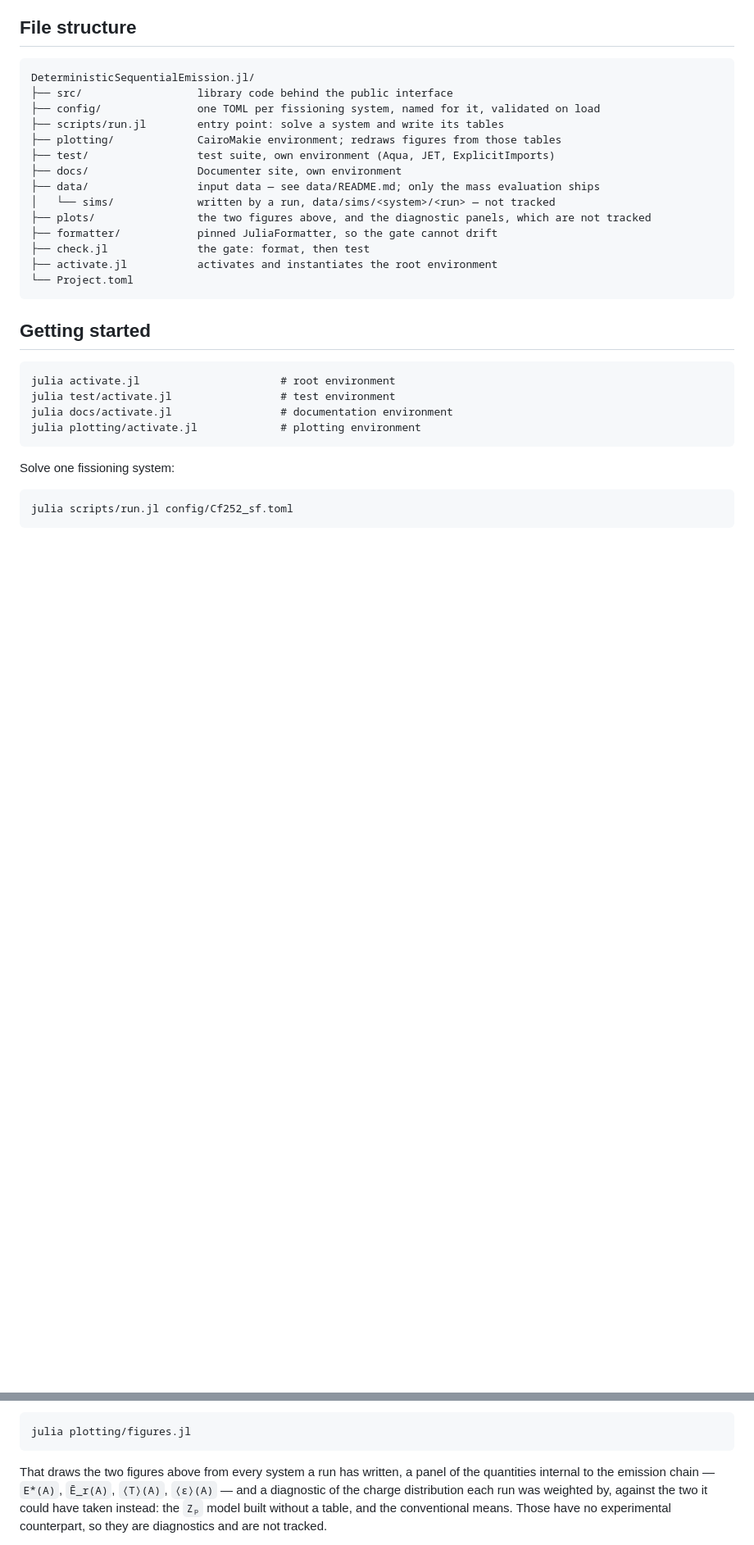
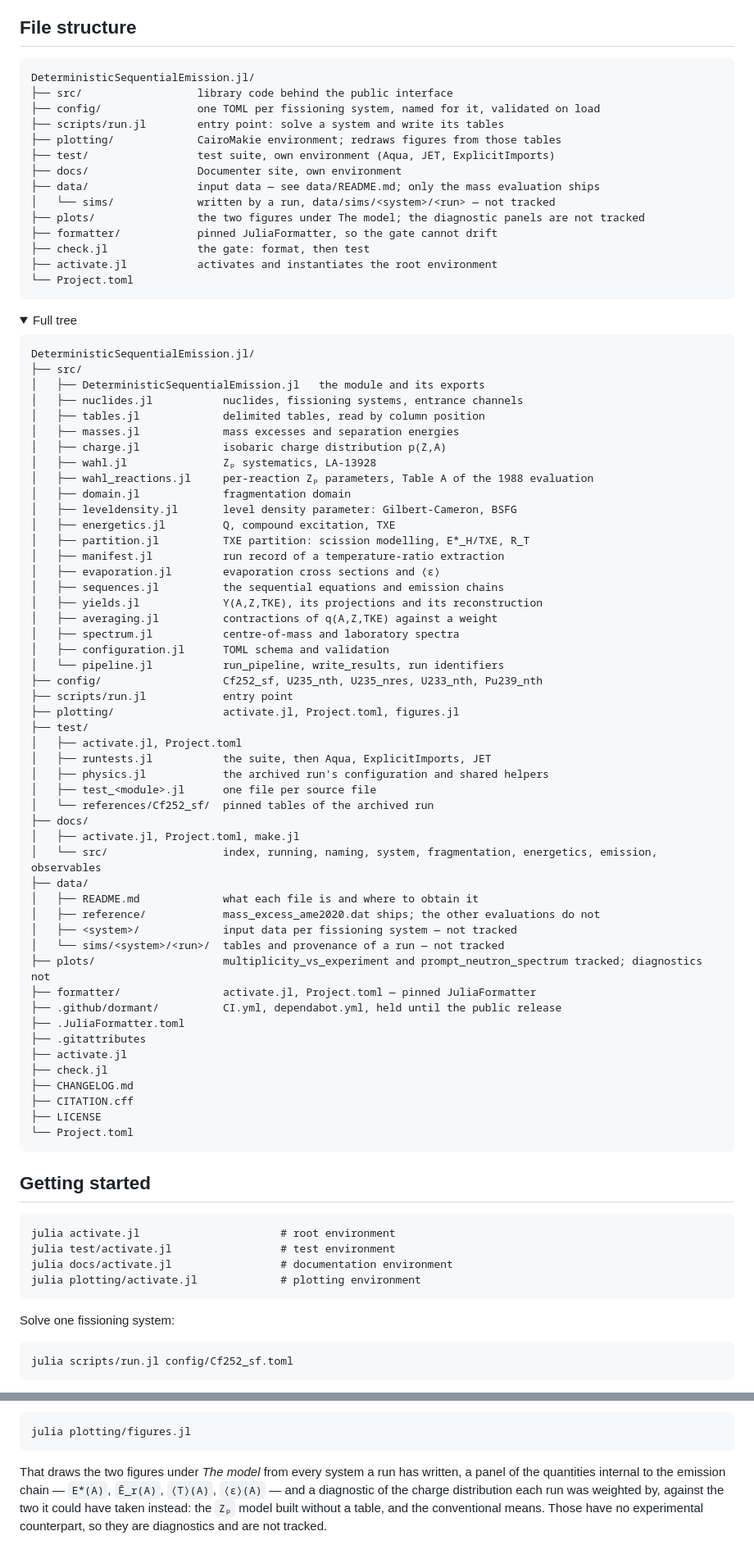
Before and after one commit to PaulGoG/DeterministicSequentialEmission.jl, a Markdown page: README.md, 2 parts joined by grey strips. Shown at 82% size. GitHub-like rendering; folded sections open; blank space fills up the shorter version.

Commit message:
docs(readme): open with the file tree and add the full tree and a citation entry
The README now starts with the short tree, keeps the full tree in a
collapsed block beneath it, and continues with the entry points and the
component status before the model description and figures. A citation
section carries the BibTeX software entry that CITATION.cff records.

````diff
--- a/README.md
+++ b/README.md
@@ -42,9 +14,65 @@ DeterministicSequentialEmission.jl/
 ├── docs/                 Documenter site, own environment
 ├── data/                 input data — see data/README.md; only the mass evaluation ships
 │   └── sims/             written by a run, data/sims/<system>/<run> — not tracked
-├── plots/                the two figures above, and the diagnostic panels, which are not tracked
+├── plots/                the two figures under The model; the diagnostic panels are not tracked
 ├── formatter/            pinned JuliaFormatter, so the gate cannot drift
 ├── check.jl              the gate: format, then test
 ├── activate.jl           activates and instantiates the root environment
 └── Project.toml
 ```
+
+<details>
+<summary>Full tree</summary>
+
+```
+DeterministicSequentialEmission.jl/
+├── src/
+│   ├── DeterministicSequentialEmission.jl   the module and its exports
+│   ├── nuclides.jl           nuclides, fissioning systems, entrance channels
+│   ├── tables.jl             delimited tables, read by column position
+│   ├── masses.jl             mass excesses and separation energies
+│   ├── charge.jl             isobaric charge distribution p(Z,A)
+│   ├── wahl.jl               Zₚ systematics, LA-13928
+│   ├── wahl_reactions.jl     per-reaction Zₚ parameters, Table A of the 1988 evaluation
+│   ├── domain.jl             fragmentation domain
+│   ├── leveldensity.jl       level density parameter: Gilbert-Cameron, BSFG
+│   ├── energetics.jl         Q, compound excitation, TXE
+│   ├── partition.jl          TXE partition: scission modelling, E*_H/TXE, R_T
+│   ├── manifest.jl           run record of a temperature-ratio extraction
+│   ├── evaporation.jl        evaporation cross sections and ⟨ε⟩
+│   ├── sequences.jl          the sequential equations and emission chains
+│   ├── yields.jl             Y(A,Z,TKE), its projections and its reconstruction
+│   ├── averaging.jl          contractions of q(A,Z,TKE) against a weight
+│   ├── spectrum.jl           centre-of-mass and laboratory spectra
+│   ├── configuration.jl      TOML schema and validation
+│   └── pipeline.jl           run_pipeline, write_results, run identifiers
+├── config/                   Cf252_sf, U235_nth, U235_nres, U233_nth, Pu239_nth
+├── scripts/run.jl            entry point
+├── plotting/                 activate.jl, Project.toml, figures.jl
+├── test/
+│   ├── activate.jl, Project.toml
+│   ├── runtests.jl           the suite, then Aqua, ExplicitImports, JET
+│   ├── physics.jl            the archived run's configuration and shared helpers
+│   ├── test_<module>.jl      one file per source file
+│   └── references/Cf252_sf/  pinned tables of the archived run
+├── docs/
+│   ├── activate.jl, Project.toml, make.jl
+│   └── src/                  index, running, naming, system, fragmentation, energetics, emission, observables
+├── data/
+│   ├── README.md             what each file is and where to obtain it
+│   ├── reference/            mass_excess_ame2020.dat ships; the other evaluations do not
+│   ├── <system>/             input data per fissioning system — not tracked
+│   └── sims/<system>/<run>/  tables and provenance of a run — not tracked
+├── plots/                    multiplicity_vs_experiment and prompt_neutron_spectrum tracked; diagnostics not
+├── formatter/                activate.jl, Project.toml — pinned JuliaFormatter
+├── .github/dormant/          CI.yml, dependabot.yml, held until the public release
+├── .JuliaFormatter.toml
+├── .gitattributes
+├── activate.jl
+├── check.jl
+├── CHANGELOG.md
+├── CITATION.cff
+├── LICENSE
+└── Project.toml
+```
+
@@ -79,7 +108,7 @@ Redraw the figures from what those runs wrote, without solving anything again:
 julia plotting/figures.jl
 ```
 
-That draws the two figures above from every system a run has written, a panel of the quantities
+That draws the two figures under *The model* from every system a run has written, a panel of the quantities
 internal to the emission chain — `E*(A)`, `Ē_r(A)`, `⟨T⟩(A)`, `⟨ε⟩(A)` — and a diagnostic of the
 charge distribution each run was weighted by, against the two it could have taken instead: the
 `Zₚ` model built without a table, and the conventional means. Those have no experimental counterpart, so they
````
Also changed, not shown: other parts of README.md (+65 -47 lines).
